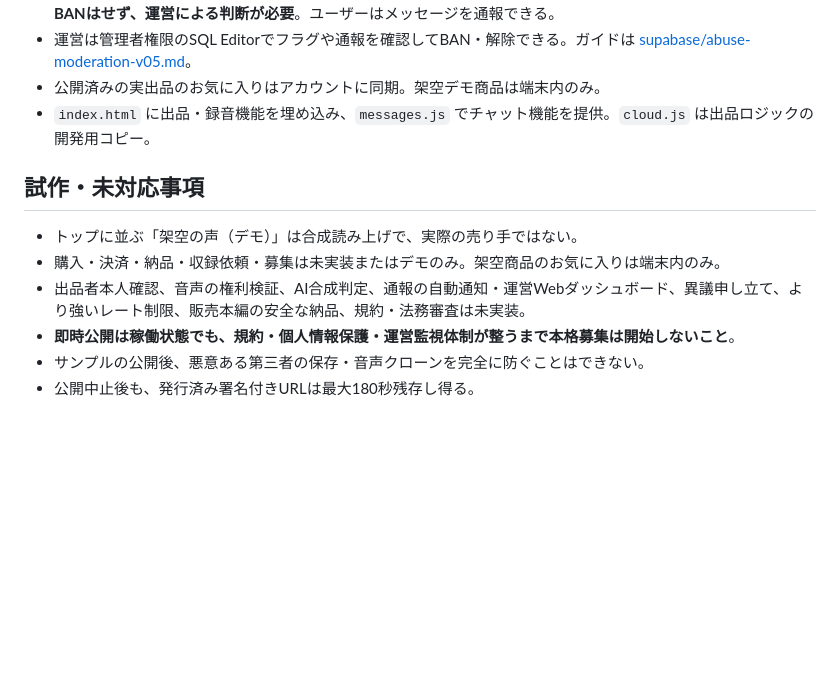
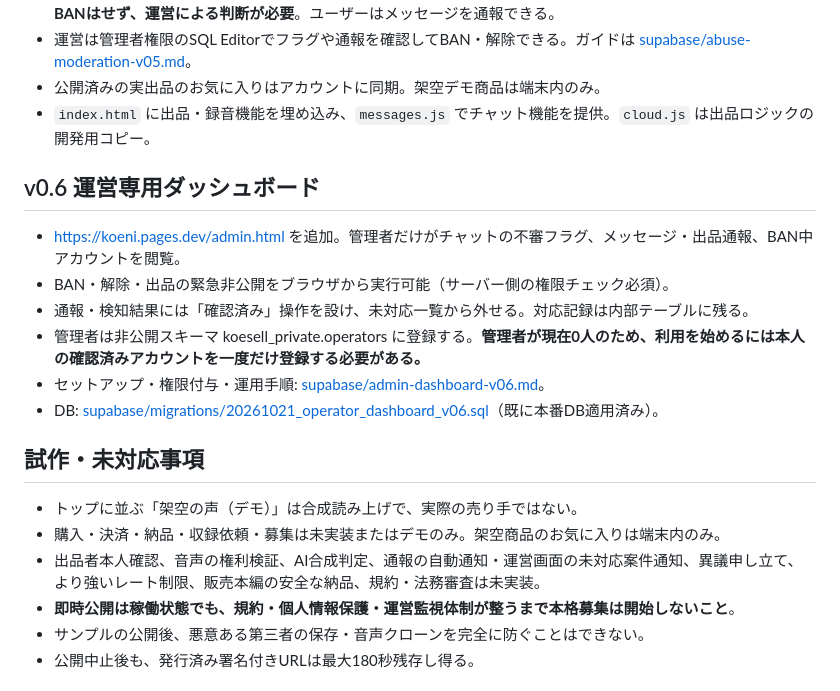
Before and after one commit to breedia/koeni, a Markdown page: README.md, the part around the change. Drawn GitHub-style; blank space fills up the shorter version.

Commit message:
Document v0.6 operator dashboard and activation requirement

```diff
--- a/README.md
+++ b/README.md
@@ -23,11 +23,20 @@
 - 公開済みの実出品のお気に入りはアカウントに同期。架空デモ商品は端末内のみ。
 - `index.html` に出品・録音機能を埋め込み、`messages.js` でチャット機能を提供。`cloud.js` は出品ロジックの開発用コピー。
 
+## v0.6 運営専用ダッシュボード
+
+- https://koeni.pages.dev/admin.html を追加。管理者だけがチャットの不審フラグ、メッセージ・出品通報、BAN中アカウントを閲覧。
+- BAN・解除・出品の緊急非公開をブラウザから実行可能（サーバー側の権限チェック必須）。
+- 通報・検知結果には「確認済み」操作を設け、未対応一覧から外せる。対応記録は内部テーブルに残る。
+- 管理者は非公開スキーマ koesell_private.operators に登録する。**管理者が現在0人のため、利用を始めるには本人の確認済みアカウントを一度だけ登録する必要がある。**
+- セットアップ・権限付与・運用手順: [supabase/admin-dashboard-v06.md](supabase/admin-dashboard-v06.md)。
+- DB: [supabase/migrations/20261021_operator_dashboard_v06.sql](supabase/migrations/20261021_operator_dashboard_v06.sql)（既に本番DB適用済み）。
+
 ## 試作・未対応事項
 
 - トップに並ぶ「架空の声（デモ）」は合成読み上げで、実際の売り手ではない。
 - 購入・決済・納品・収録依頼・募集は未実装またはデモのみ。架空商品のお気に入りは端末内のみ。
-- 出品者本人確認、音声の権利検証、AI合成判定、通報の自動通知・運営Webダッシュボード、異議申し立て、より強いレート制限、販売本編の安全な納品、規約・法務審査は未実装。
+- 出品者本人確認、音声の権利検証、AI合成判定、通報の自動通知・運営画面の未対応案件通知、異議申し立て、より強いレート制限、販売本編の安全な納品、規約・法務審査は未実装。
 - **即時公開は稼働状態でも、規約・個人情報保護・運営監視体制が整うまで本格募集は開始しないこと**。
 - サンプルの公開後、悪意ある第三者の保存・音声クローンを完全に防ぐことはできない。
 - 公開中止後も、発行済み署名付きURLは最大180秒残存し得る。
```
